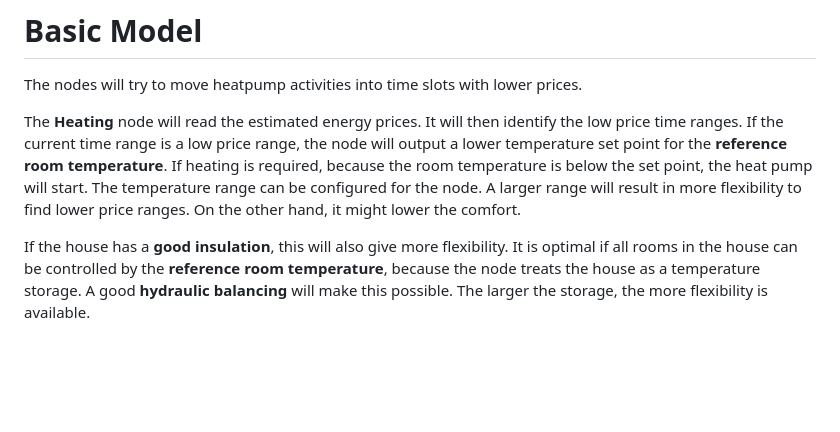
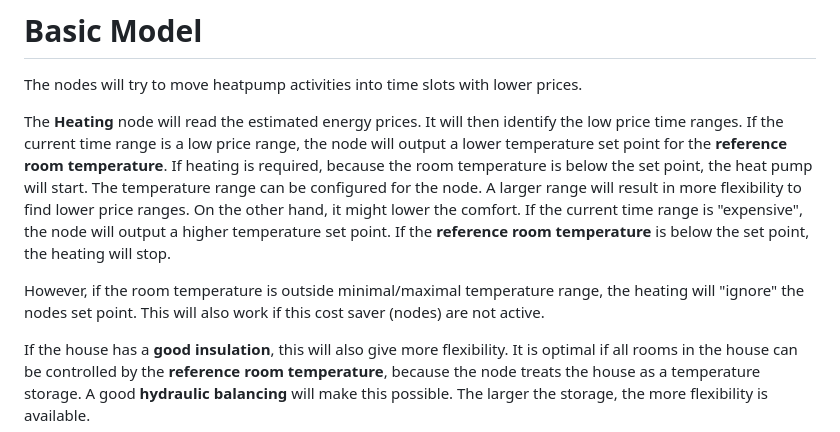
Before and after one commit to volkmarnissen/node-red-contrib-dyn-pwr-price-opt, a Markdown page: README.md, the part around the change. Rendered like a GitHub page; blank space fills up the shorter version.

```diff
--- a/README.md
+++ b/README.md
@@ -17,6 +17,11 @@ If the current time range is a low price range, the node will output a lower tem
 If heating is required, because the room temperature is below the set point, the heat pump will start.
 The temperature range can be configured for the node. A larger range will result in more flexibility to find lower price ranges.
 On the other hand, it might lower the comfort.
+If the current time range is "expensive", the node will output a higher temperature set point.
+If the **reference room temperature** is below the set point, the heating will stop.
+
+However, if the room temperature is outside minimal/maximal temperature range, the heating will "ignore" the nodes set point.
+This will also work if this cost saver (nodes) are not active.
 
 If the house has a **good insulation**, this will also give more flexibility.
 It is optimal if all rooms in the house can be controlled by the **reference room temperature**, because the node treats the house as a temperature storage.
```
